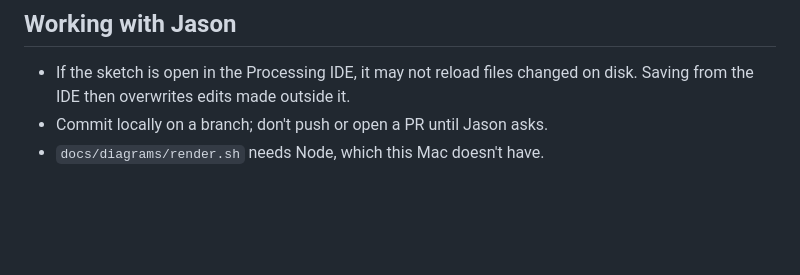
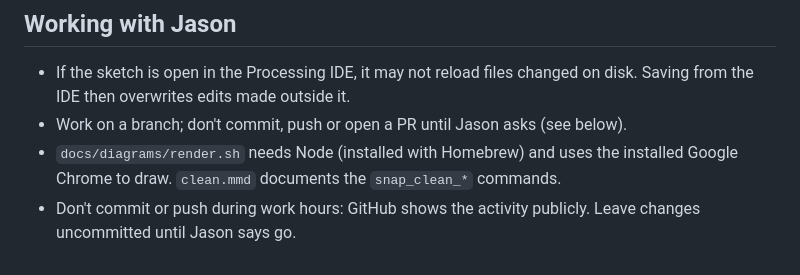
Before and after one commit to jaycody/snapcap, a Markdown page: CLAUDE.md, the part around the change. Drawn GitHub-style; blank space fills up the shorter version.

```diff
--- a/CLAUDE.md
+++ b/CLAUDE.md
@@ -46,5 +46,8 @@ Processing versions) won't compile it.
 
 - If the sketch is open in the Processing IDE, it may not reload files changed
   on disk. Saving from the IDE then overwrites edits made outside it.
-- Commit locally on a branch; don't push or open a PR until Jason asks.
-- `docs/diagrams/render.sh` needs Node, which this Mac doesn't have.
+- Work on a branch; don't commit, push or open a PR until Jason asks (see below).
+- `docs/diagrams/render.sh` needs Node (installed with Homebrew) and uses the
+  installed Google Chrome to draw. `clean.mmd` documents the `snap_clean_*` commands.
+- Don't commit or push during work hours: GitHub shows the activity publicly.
+  Leave changes uncommitted until Jason says go.
```
Also changed, not shown: README.md (+34 -5 lines), docs/diagrams/clean.png (added), docs/diagrams/new-project.png, 5 other files.
